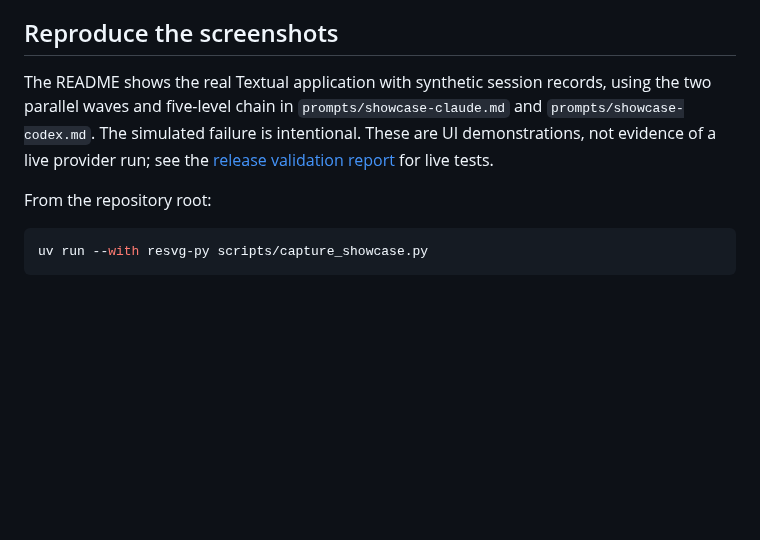
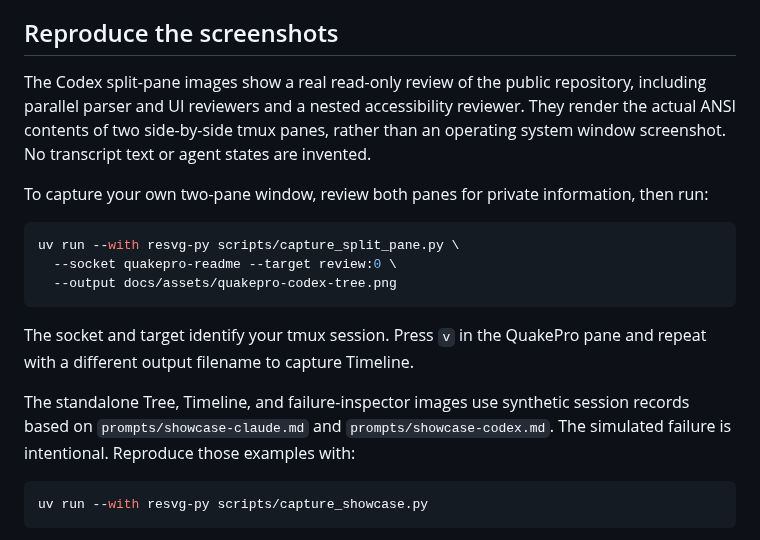
Before and after one commit to felixzc8/quakepro, a Markdown page: docs/guide.md, the part around the change. Rendered like a GitHub page; blank space fills up the shorter version.

````diff
--- a/docs/guide.md
+++ b/docs/guide.md
@@ -14,13 +14,26 @@ package-name examples below until publication.
 
 ## Reproduce the screenshots
 
-The README shows the real Textual application with synthetic session records,
-using the two parallel waves and five-level chain in `prompts/showcase-claude.md`
-and `prompts/showcase-codex.md`. The simulated failure is intentional. These are
-UI demonstrations, not evidence of a live provider run; see the
-[release validation report](release-validation.md) for live tests.
+The Codex split-pane images show a real read-only review of the public repository,
+including parallel parser and UI reviewers and a nested accessibility reviewer. They render the
+actual ANSI contents of two side-by-side tmux panes, rather than an operating
+system window screenshot. No transcript text or agent states are invented.
 
-From the repository root:
+To capture your own two-pane window, review both panes for private information,
+then run:
+
+```sh
+uv run --with resvg-py scripts/capture_split_pane.py \
+  --socket quakepro-readme --target review:0 \
+  --output docs/assets/quakepro-codex-tree.png
+```
+
+The socket and target identify your tmux session. Press `v` in the QuakePro pane
+and repeat with a different output filename to capture Timeline.
+
+The standalone Tree, Timeline, and failure-inspector images use synthetic session
+records based on `prompts/showcase-claude.md` and `prompts/showcase-codex.md`.
+The simulated failure is intentional. Reproduce those examples with:
 
 ```sh
 uv run --with resvg-py scripts/capture_showcase.py
````
Also changed, not shown: README.md (+10 -6 lines), docs/assets/quakepro-codex-timeline.png (added), docs/assets/quakepro-codex-tree.png (added), 3 other files.
